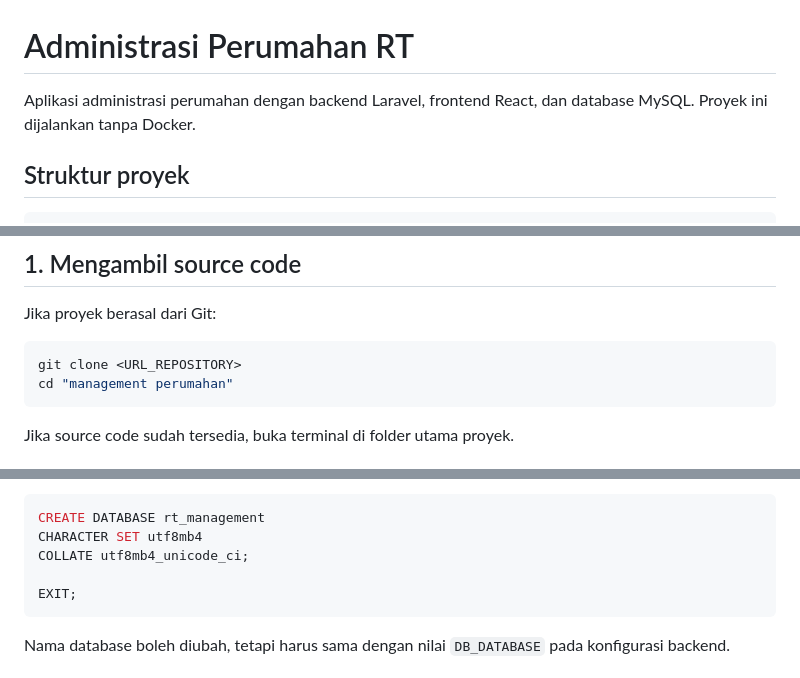
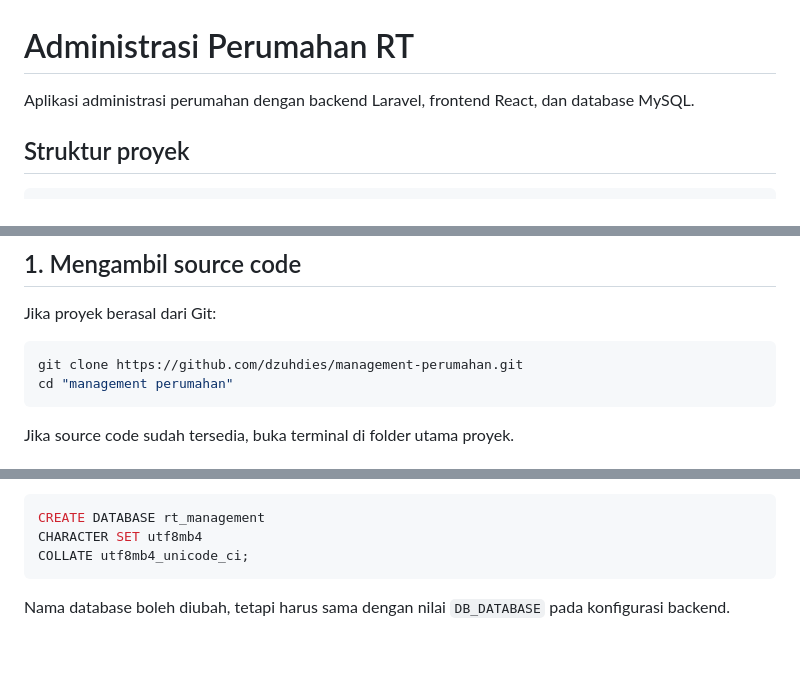
Before and after one commit to dzuhdies/management-perumahan, a Markdown page: README.md, 3 parts joined by grey strips. GitHub-like rendering; blank space fills up the shorter version.

````diff
--- a/README.md
+++ b/README.md
@@ -1,7 +1,7 @@
 # Administrasi Perumahan RT
 
 Aplikasi administrasi perumahan dengan backend Laravel, frontend React, dan
-database MySQL. Proyek ini dijalankan tanpa Docker.
+database MySQL.
 
 ## Struktur proyek
 
@@ -37,7 +37,7 @@ npm -v
 Jika proyek berasal dari Git:
 
 ```bash
-git clone <URL_REPOSITORY>
+git clone https://github.com/dzuhdies/management-perumahan.git
 cd "management perumahan"
 ```
 
@@ -57,8 +57,6 @@ Buat database:
 CREATE DATABASE rt_management
 CHARACTER SET utf8mb4
 COLLATE utf8mb4_unicode_ci;
-
-EXIT;
 ```
 
 Nama database boleh diubah, tetapi harus sama dengan nilai `DB_DATABASE`
````
